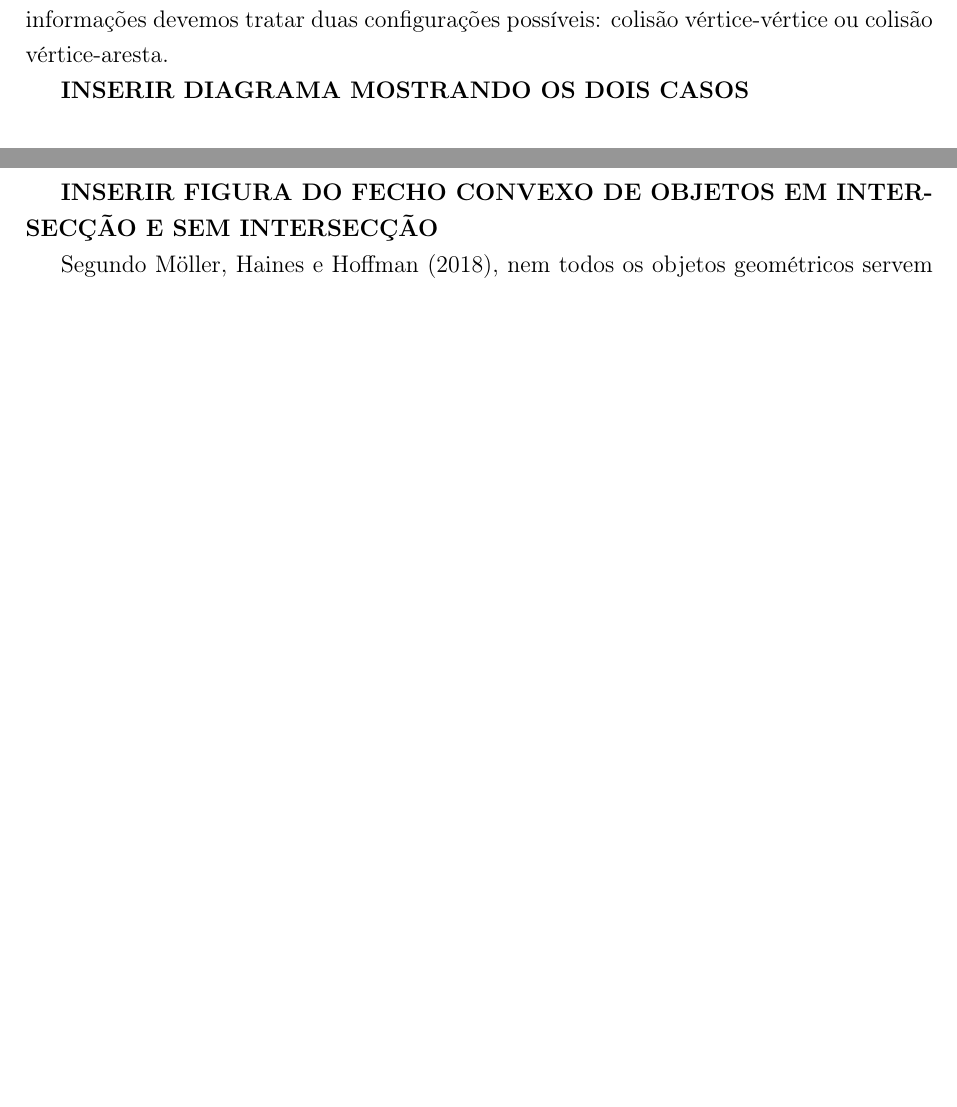
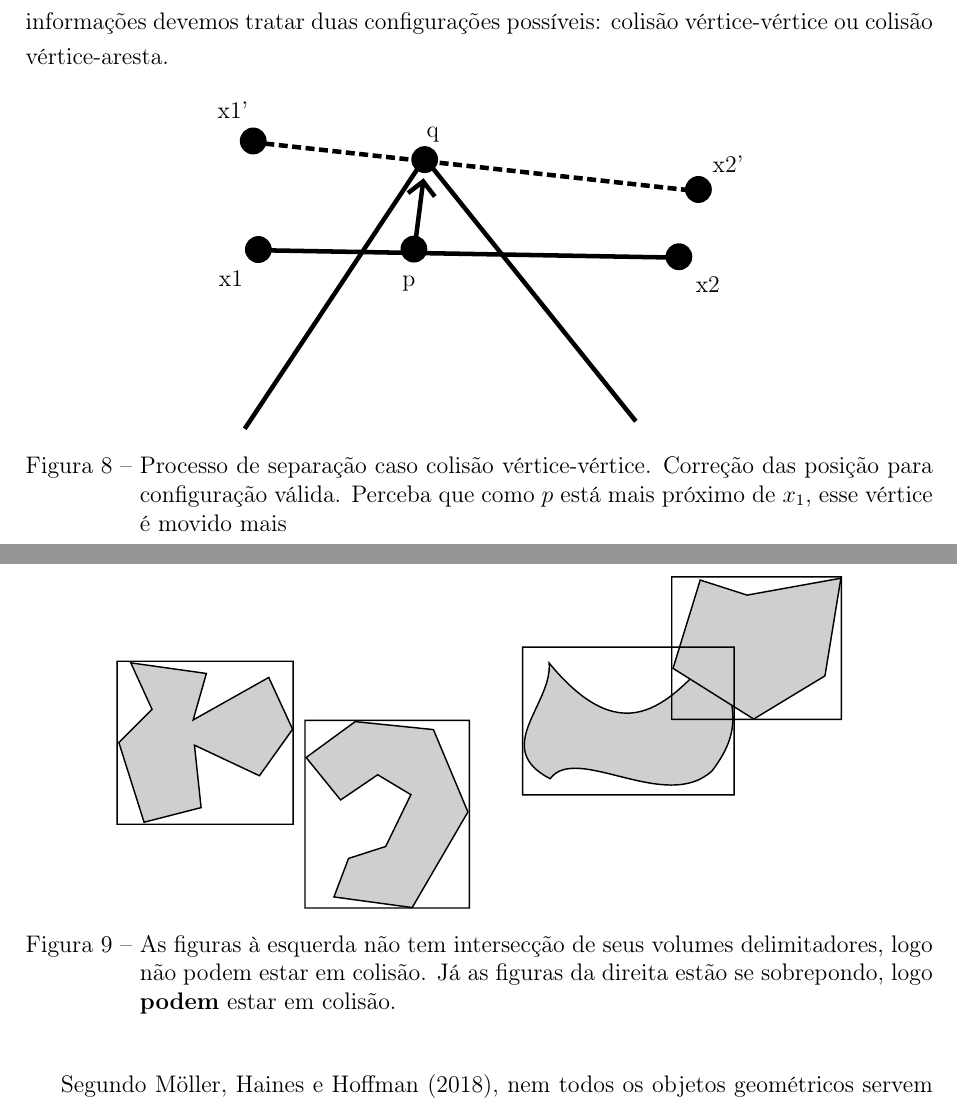
Before and after one commit to diegomatos321/simplified-physics-simulation-web, a LaTeX thesis (final-paper/main.tex, which reads final-paper/elementos-textuais/capitulo-4.tex, final-paper/elementos-textuais/capitulo-5.tex): two parts of pages 27 and 31 of 41 before the commit and two parts of pages 28 and 33 of 44 after it, joined at a grey line, cut so that both start at the same text, the shorter picture padded with empty space. The pictures show the PDF file final-paper/main.pdf that the author committed with the source.

Commit message:
wip inserindo figuras

```diff
--- a/final-paper/elementos-textuais/capitulo-4.tex
+++ b/final-paper/elementos-textuais/capitulo-4.tex
@@ -35,7 +35,12 @@ A resposta à colisão envolve dois passos principais. O primeiro consiste em se
 
 Para dois objetos convexos $A$ e $B$ em colisão, o esquema de detecção de colisão deve retornar os pontos de contato de cada objeto e o tamanho da penetração. Com essas informações devemos tratar duas configurações possíveis: colisão vértice-vértice ou colisão vértice-aresta.
 
-\textbf{INSERIR DIAGRAMA MOSTRANDO OS DOIS CASOS}
+\begin{figure}[h]
+	\centering
+	\includesvg[width=0.6\linewidth]{processo-separacao}
+	\caption{Processo de separação caso colisão vértice-vértice. Correção das posição para configuração válida. Perceba que como $p$ está mais próximo de $x_1$, esse vértice é movido mais}
+	\label{fig:processo-separacao}
+\end{figure}
 
 \subsection*{Colisão Vértice-Vértice}
 
--- a/final-paper/elementos-textuais/capitulo-5.tex
+++ b/final-paper/elementos-textuais/capitulo-5.tex
@@ -16,7 +16,12 @@ Em sistemas de simulação física e detecção de colisões, a representação
 
 A principal motivação para o uso de volumes delimitadores é que formas mais simples (como caixas ou esferas) permitem testes de sobreposição muito mais baratos do que a geometria original que envolvem. Dessa forma, o FC atua como um primeiro filtro: apenas quando o teste de interseção entre volumes delimitadores retorna positivo é que se procede para verificações mais detalhadas na geometria original. Em muitos casos, o próprio volume delimitador já é suficiente para caracterizar uma colisão.
 
-\textbf{INSERIR FIGURA DO FECHO CONVEXO DE OBJETOS EM INTERSECÇÃO E SEM INTERSECÇÃO}
+\begin{figure}[h]
+	\centering
+	\includesvg[width=0.8\linewidth]{fecho-convexo-interseccao}
+	\caption{As figuras à esquerda não tem intersecção de seus volumes delimitadores, logo não podem estar em colisão. Já as figuras da direita estão se sobrepondo, logo \textbf{podem} estar em colisão.}
+	\label{fig:fecho-convexo-interseccao}
+\end{figure}
 
 Segundo \citeonline{moller2018}, nem todos os objetos geométricos servem como volumes delimitadores eficazes. As propriedades desejáveis para volumes delimitadores incluem:
 
```
Also changed, not shown: final-paper/elementos-textuais/capitulo-3.tex (+20 -3 lines), final-paper/figuras/eixo-separador.svg (added), final-paper/figuras/fecho-convexo-interseccao.svg (added), final-paper/figuras/processo-separacao.png (added), final-paper/figuras/processo-separacao.svg (added), final-paper/figuras/projecao-eixos.svg (added), final-paper/figuras/soma-minkowski.svg (added), final-paper/main.pdf, final-paper/elementos-textuais/capitulo-4.tex (2 more changed lines).
